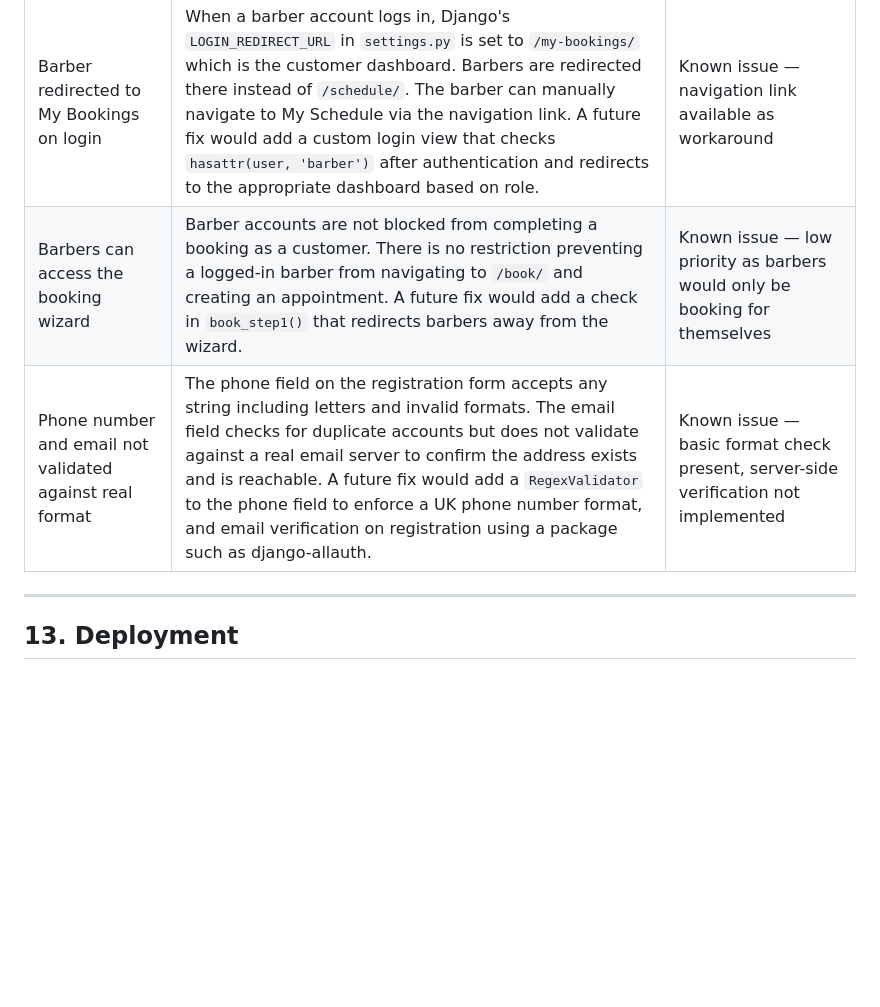
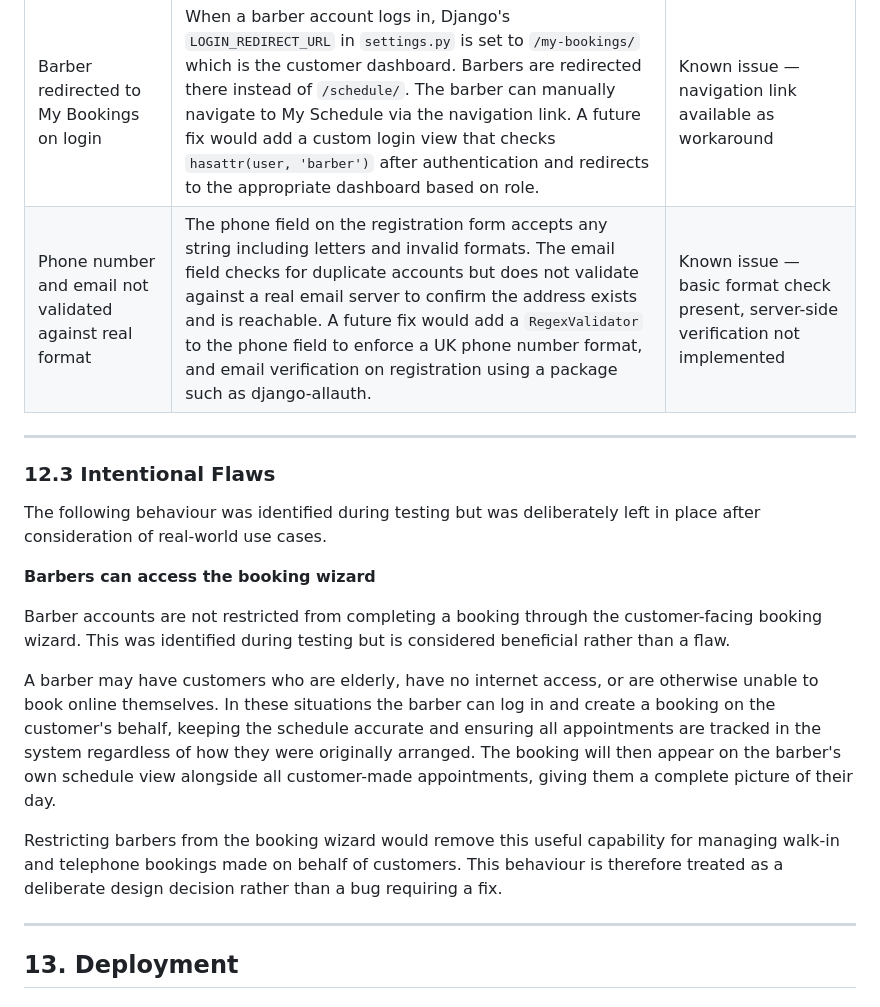
Before and after one commit to yavorgeorgiev2004/TheSharpChair, a Markdown page: README.md, the part around the change. Drawn GitHub-style; blank space fills up the shorter version.

Commit message:
Document intentional flaws in barber booking access
Added section on intentional flaws in the README to clarify design decisions regarding barber access to the booking wizard.

```diff
--- a/README.md
+++ b/README.md
@@ -860,8 +860,20 @@ Validated using the W3C CSS Validation Service at [https://jigsaw.w3.org/css-val
 | Issue | Description | Status |
 |---|---|---|
 | Barber redirected to My Bookings on login | When a barber account logs in, Django's `LOGIN_REDIRECT_URL` in `settings.py` is set to `/my-bookings/` which is the customer dashboard. Barbers are redirected there instead of `/schedule/`. The barber can manually navigate to My Schedule via the navigation link. A future fix would add a custom login view that checks `hasattr(user, 'barber')` after authentication and redirects to the appropriate dashboard based on role. | Known issue — navigation link available as workaround |
-| Barbers can access the booking wizard | Barber accounts are not blocked from completing a booking as a customer. There is no restriction preventing a logged-in barber from navigating to `/book/` and creating an appointment. A future fix would add a check in `book_step1()` that redirects barbers away from the wizard. | Known issue — low priority as barbers would only be booking for themselves |
 | Phone number and email not validated against real format | The phone field on the registration form accepts any string including letters and invalid formats. The email field checks for duplicate accounts but does not validate against a real email server to confirm the address exists and is reachable. A future fix would add a `RegexValidator` to the phone field to enforce a UK phone number format, and email verification on registration using a package such as django-allauth. | Known issue — basic format check present, server-side verification not implemented |
+
+---
+### 12.3 Intentional Flaws
+
+The following behaviour was identified during testing but was deliberately left in place after consideration of real-world use cases.
+
+**Barbers can access the booking wizard**
+
+Barber accounts are not restricted from completing a booking through the customer-facing booking wizard. This was identified during testing but is considered beneficial rather than a flaw.
+
+A barber may have customers who are elderly, have no internet access, or are otherwise unable to book online themselves. In these situations the barber can log in and create a booking on the customer's behalf, keeping the schedule accurate and ensuring all appointments are tracked in the system regardless of how they were originally arranged. The booking will then appear on the barber's own schedule view alongside all customer-made appointments, giving them a complete picture of their day.
+
+Restricting barbers from the booking wizard would remove this useful capability for managing walk-in and telephone bookings made on behalf of customers. This behaviour is therefore treated as a deliberate design decision rather than a bug requiring a fix.
 
 ---
 
```
